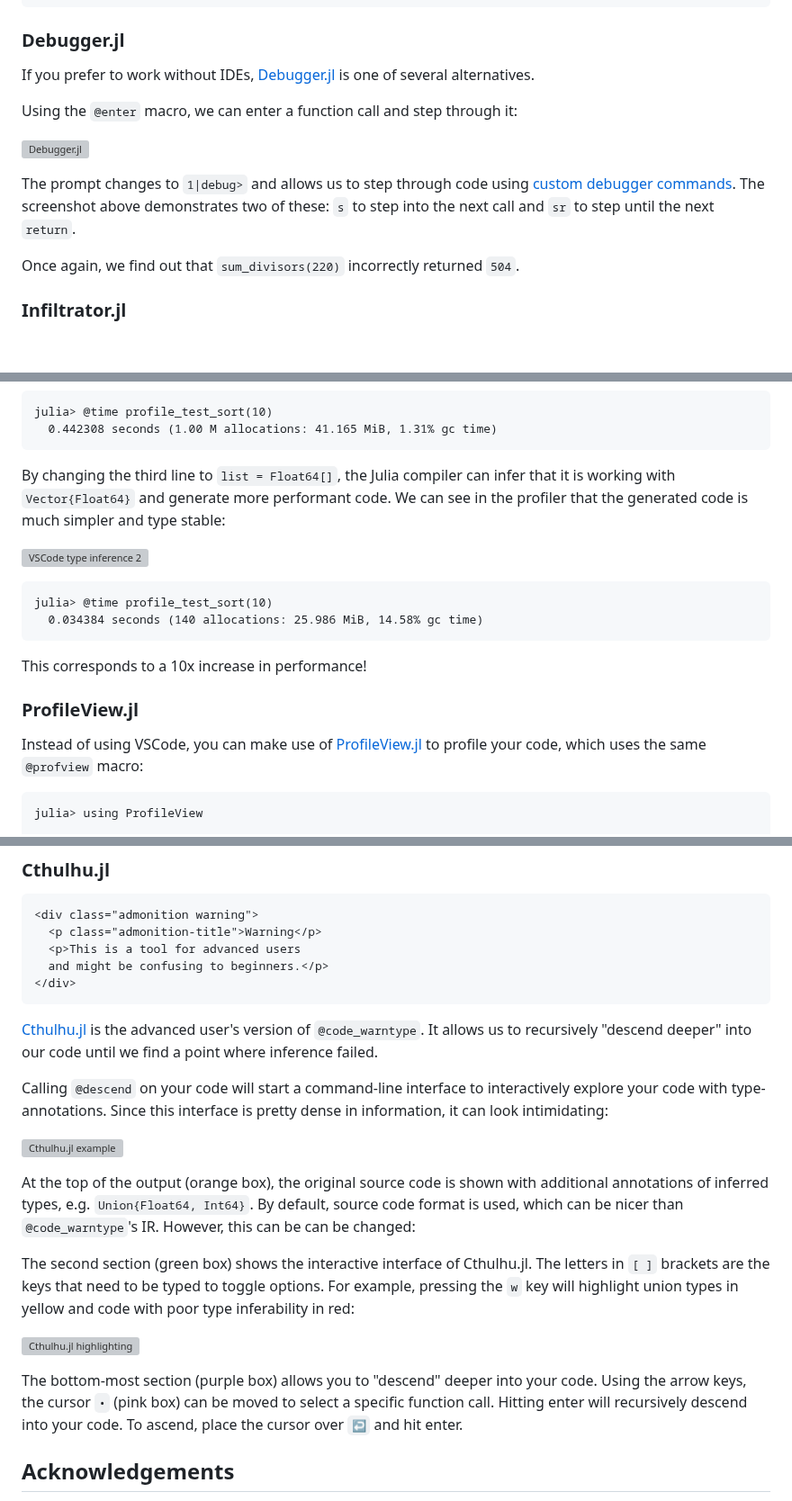
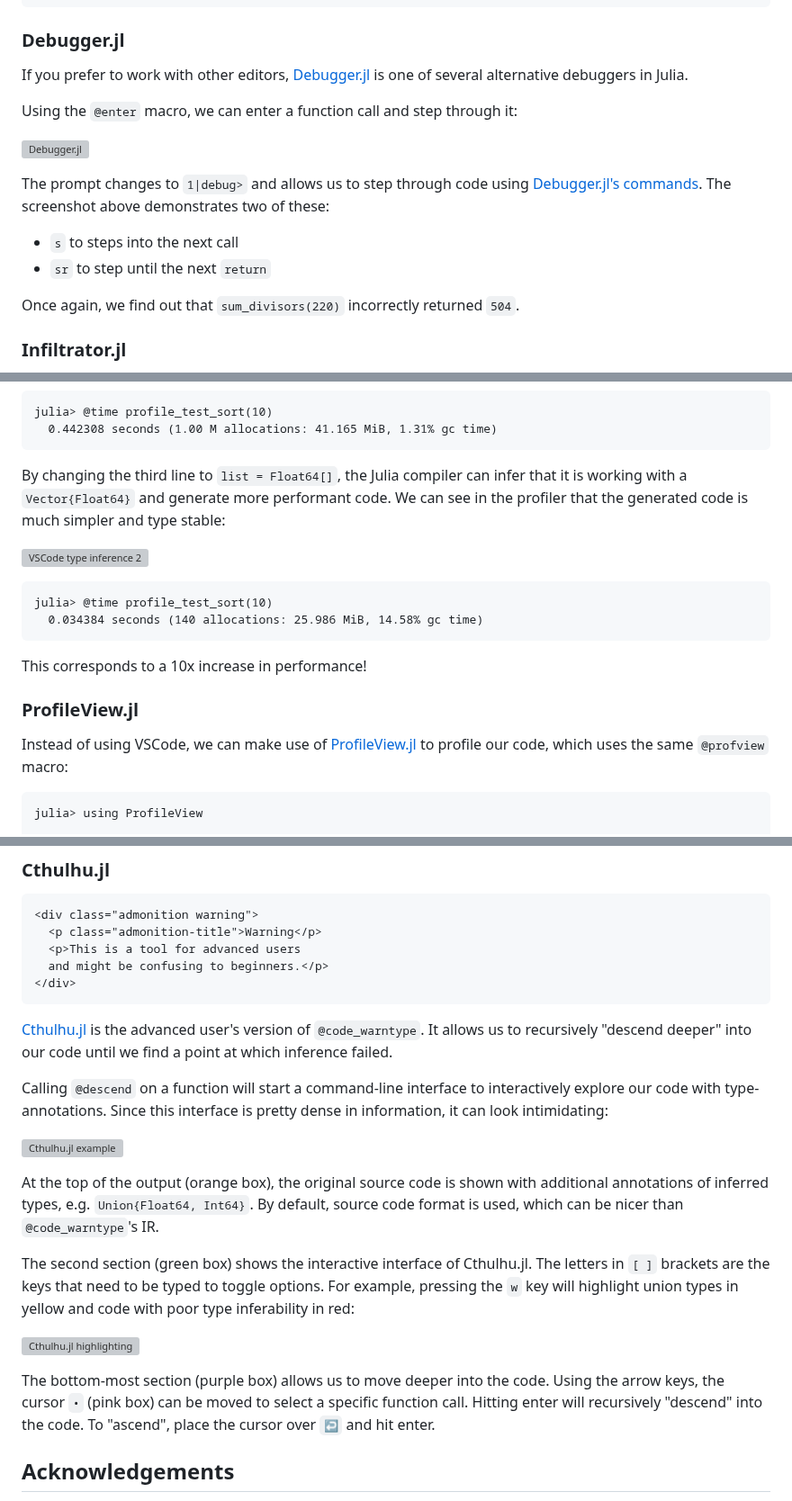
Before and after one commit to adrhill/julia-ml-course, a Markdown page: website/profiling_debugging.md, 3 parts joined by grey strips. Shown at 90% size. Rendered like a GitHub page; blank space fills up the shorter version; grey boxes are pictures that could not be loaded.

Commit message:
Fix typos in Profiling & Debugging lecture

````diff
--- a/website/profiling_debugging.md
+++ b/website/profiling_debugging.md
@@ -86,17 +86,19 @@ we should iterate over `1:(a-1)` instead of `1:a`.
 ~~~
 
 ### Debugger.jl
-If you prefer to work without IDEs, [Debugger.jl](https://github.com/JuliaDebug/Debugger.jl)
-is one of several alternatives.
+If you prefer to work with other editors,
+[Debugger.jl](https://github.com/JuliaDebug/Debugger.jl)
+is one of several alternative debuggers in Julia.
 
 Using the `@enter` macro, we can enter a function call and step through it:
 
 ![Debugger.jl](/assets/debugger.png)
 
 The prompt changes to `1|debug>` and allows us to step through code using
-[custom debugger commands](https://github.com/JuliaDebug/Debugger.jl#debugger-commands).
-The screenshot above demonstrates two of these: `s` to step into the next call
-and `sr` to step until the next `return`.
+[Debugger.jl's commands](https://github.com/JuliaDebug/Debugger.jl#debugger-commands).
+The screenshot above demonstrates two of these:
+* `s` to steps into the next call
+* `sr` to step until the next `return`
 
 Once again, we find out that `sum_divisors(220)` incorrectly returned `504`.
 
@@ -202,7 +204,7 @@ julia> @time profile_test_sort(10)
 ```
 
 By changing the third line to `list = Float64[]`, the Julia compiler can infer that
-it is working with `Vector{Float64}` and generate more performant code.
+it is working with a `Vector{Float64}` and generate more performant code.
 We can see in the profiler that the generated code is much simpler and type stable:
 
 ![VSCode type inference 2](/assets/vscode_profile_stab_2.png)
@@ -215,8 +217,8 @@ julia> @time profile_test_sort(10)
 This corresponds to a 10x increase in performance!
 
 ### ProfileView.jl
-Instead of using VSCode, you can make use of
-[ProfileView.jl](https://github.com/timholy/ProfileView.jl) to profile your code,
+Instead of using VSCode, we can make use of
+[ProfileView.jl](https://github.com/timholy/ProfileView.jl) to profile our code,
 which uses the same `@profview` macro:
 
 ```julia-repl
@@ -297,17 +299,16 @@ Type instabilities in inner functions calls are not always visible.
 
 [Cthulhu.jl](https://github.com/JuliaDebug/Cthulhu.jl) is the advanced user's version
 of `@code_warntype`. It allows us to recursively "descend deeper" into our code
-until we find a point where inference failed.
+until we find a point at which inference failed.
 
-Calling `@descend` on your code will start a command-line interface
-to interactively explore your code with type-annotations.
+Calling `@descend` on a function will start a command-line interface
+to interactively explore our code with type-annotations.
 Since this interface is pretty dense in information, it can look intimidating:
 
 ![Cthulhu.jl example](/assets/cthulhu_1.png)
 
 At the top of the output (orange box), the original source code is shown with additional annotations of inferred types, e.g. `Union{Float64, Int64}`.
 By default, source code format is used, which can be nicer than `@code_warntype`'s IR.
-However, this can be can be changed:
 
 The second section (green box) shows the interactive interface of Cthulhu.jl.
 The letters in `[ ]` brackets are the keys that need to be typed to toggle options.
@@ -316,10 +317,10 @@ and code with poor type inferability in red:
 
 ![Cthulhu.jl highlighting](/assets/cthulhu_2.png)
 
-The bottom-most section (purple box) allows you to "descend" deeper into your code.
+The bottom-most section (purple box) allows us to move deeper into the code.
 Using the arrow keys, the cursor `•` (pink box) can be moved to select a specific function call.
-Hitting enter will recursively descend into your code.
-To ascend, place the cursor over `↩` and hit enter.
+Hitting enter will recursively "descend" into the code.
+To "ascend", place the cursor over `↩` and hit enter.
 
 ## Acknowledgements
 The code snippet used for debugging was taken from Ole Kröger's blog-post
````
Also changed, not shown: other parts of website/profiling_debugging.md (+6 -6 lines).
